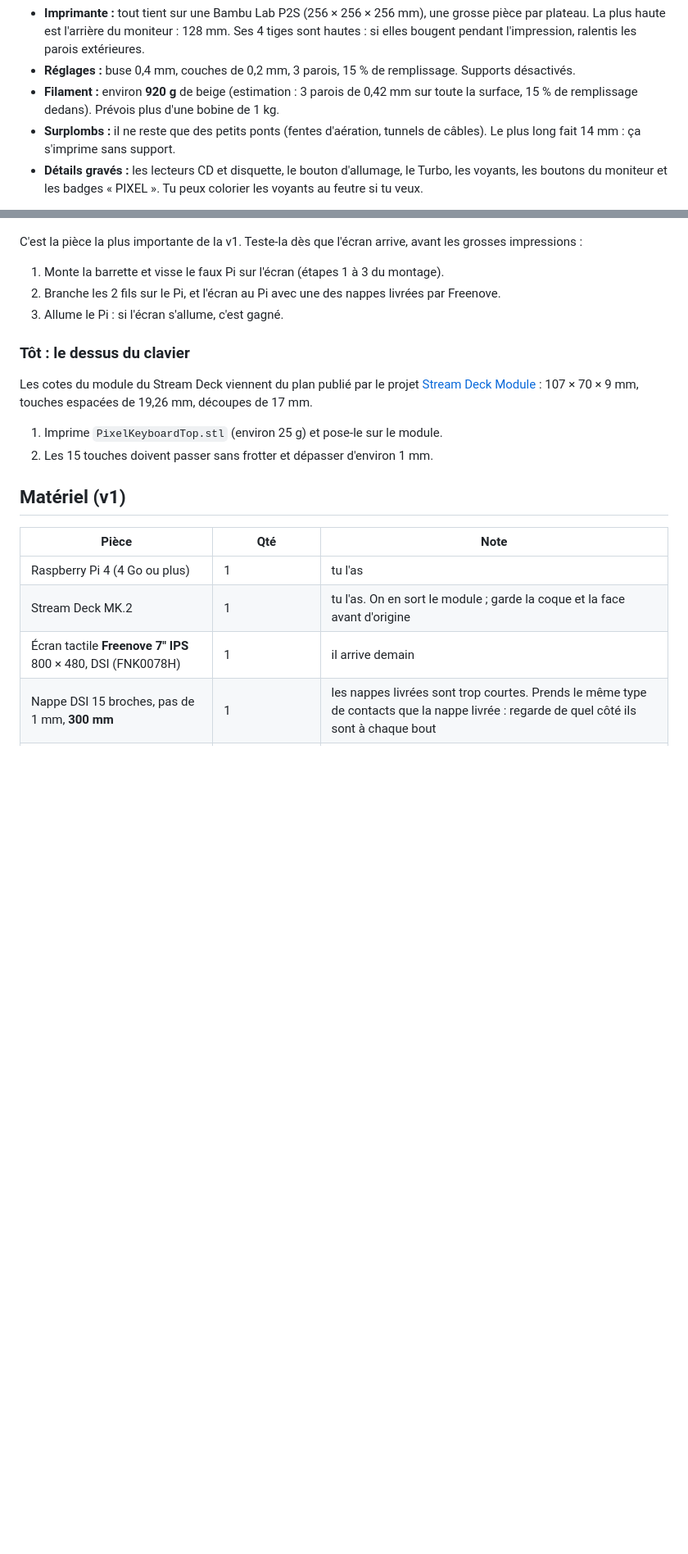
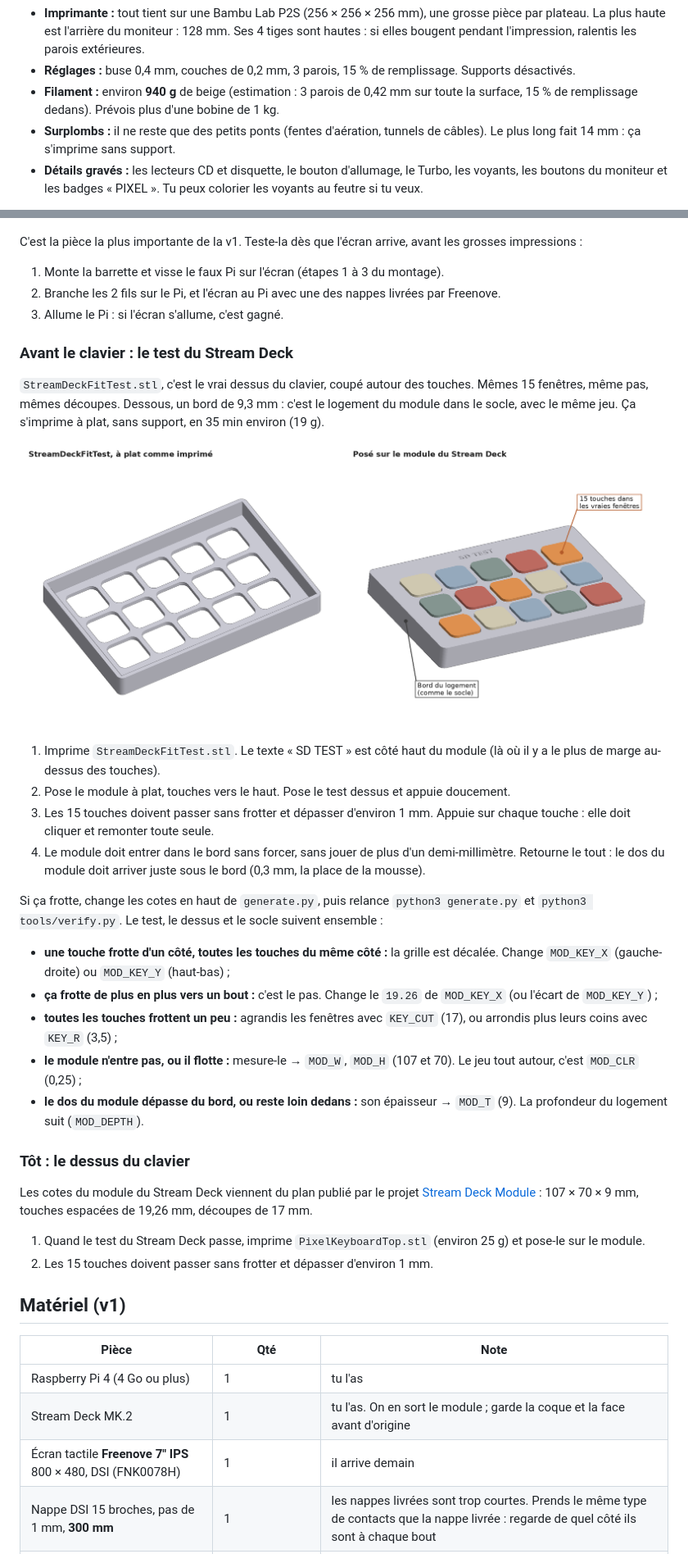
Before and after one commit to calvinNdmb/Pixel-ai-dashboard, a Markdown page: pixel-desk/README.md, 2 parts joined by grey strips. Shown at 82% size. GitHub-like rendering; pictures changed too: pixel-desk/preview-sdtest.png (added); blank space fills up the shorter version.

```diff
--- a/pixel-desk/README.md
+++ b/pixel-desk/README.md
@@ -35,7 +36,7 @@ Elles sont toutes dans `stl/`, déjà posées dans le bon sens, **sans supports*
 
 - **Imprimante :** tout tient sur une Bambu Lab P2S (256 × 256 × 256 mm), une grosse pièce par plateau. La plus haute est l'arrière du moniteur : 128 mm. Ses 4 tiges sont hautes : si elles bougent pendant l'impression, ralentis les parois extérieures.
 - **Réglages :** buse 0,4 mm, couches de 0,2 mm, 3 parois, 15 % de remplissage. Supports désactivés.
-- **Filament :** environ **920 g** de beige (estimation : 3 parois de 0,42 mm sur toute la surface, 15 % de remplissage dedans). Prévois plus d'une bobine de 1 kg.
+- **Filament :** environ **940 g** de beige (estimation : 3 parois de 0,42 mm sur toute la surface, 15 % de remplissage dedans). Prévois plus d'une bobine de 1 kg.
 - **Surplombs :** il ne reste que des petits ponts (fentes d'aération, tunnels de câbles). Le plus long fait 14 mm : ça s'imprime sans support.
 - **Détails gravés :** les lecteurs CD et disquette, le bouton d'allumage, le Turbo, les voyants, les boutons du moniteur et les badges « PIXEL ». Tu peux colorier les voyants au feutre si tu veux.
 
@@ -56,10 +57,28 @@ C'est la pièce la plus importante de la v1. Teste-la dès que l'écran arrive,
 2. Branche les 2 fils sur le Pi, et l'écran au Pi avec une des nappes livrées par Freenove.
 3. Allume le Pi : si l'écran s'allume, c'est gagné.
 
+### Avant le clavier : le test du Stream Deck
+
+`StreamDeckFitTest.stl`, c'est le vrai dessus du clavier, coupé autour des touches. Mêmes 15 fenêtres, même pas, mêmes découpes. Dessous, un bord de 9,3 mm : c'est le logement du module dans le socle, avec le même jeu. Ça s'imprime à plat, sans support, en 35 min environ (19 g).
+
+![Le test du Stream Deck](preview-sdtest.png)
+
+1. Imprime `StreamDeckFitTest.stl`. Le texte « SD TEST » est côté haut du module (là où il y a le plus de marge au-dessus des touches).
+2. Pose le module à plat, touches vers le haut. Pose le test dessus et appuie doucement.
+3. Les 15 touches doivent passer sans frotter et dépasser d'environ 1 mm. Appuie sur chaque touche : elle doit cliquer et remonter toute seule.
+4. Le module doit entrer dans le bord sans forcer, sans jouer de plus d'un demi-millimètre. Retourne le tout : le dos du module doit arriver juste sous le bord (0,3 mm, la place de la mousse).
+
+Si ça frotte, change les cotes en haut de `generate.py`, puis relance `python3 generate.py` et `python3 tools/verify.py`. Le test, le dessus et le socle suivent ensemble :
+- **une touche frotte d'un côté, toutes les touches du même côté :** la grille est décalée. Change `MOD_KEY_X` (gauche-droite) ou `MOD_KEY_Y` (haut-bas) ;
+- **ça frotte de plus en plus vers un bout :** c'est le pas. Change le `19.26` de `MOD_KEY_X` (ou l'écart de `MOD_KEY_Y`) ;
+- **toutes les touches frottent un peu :** agrandis les fenêtres avec `KEY_CUT` (17), ou arrondis plus leurs coins avec `KEY_R` (3,5) ;
+- **le module n'entre pas, ou il flotte :** mesure-le → `MOD_W`, `MOD_H` (107 et 70). Le jeu tout autour, c'est `MOD_CLR` (0,25) ;
+- **le dos du module dépasse du bord, ou reste loin dedans :** son épaisseur → `MOD_T` (9). La profondeur du logement suit (`MOD_DEPTH`).
+
 ### Tôt : le dessus du clavier
 
 Les cotes du module du Stream Deck viennent du plan publié par le projet [Stream Deck Module](https://github.com/stagehacks/Stream-Deck-Module) : 107 × 70 × 9 mm, touches espacées de 19,26 mm, découpes de 17 mm.
-1. Imprime `PixelKeyboardTop.stl` (environ 25 g) et pose-le sur le module.
+1. Quand le test du Stream Deck passe, imprime `PixelKeyboardTop.stl` (environ 25 g) et pose-le sur le module.
 2. Les 15 touches doivent passer sans frotter et dépasser d'environ 1 mm.
 
 ## Matériel (v1)
```
Also changed, not shown: other parts of pixel-desk/README.md (+3 -1 lines), 4 other files.
